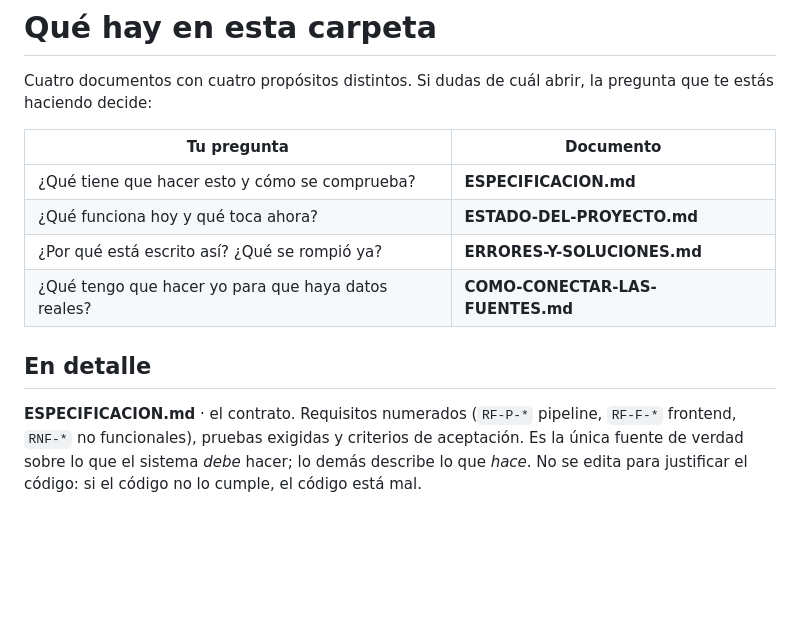
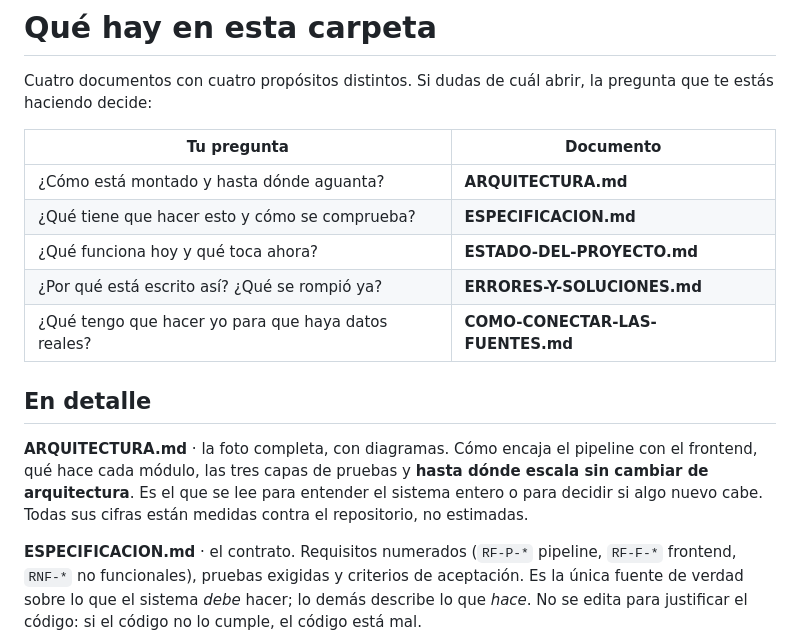
Before and after one commit to pedromaaz13/incendios_forestales_app, a Markdown page: docs/README.md, the part around the change. GitHub-like rendering; blank space fills up the shorter version.

```diff
--- a/docs/README.md
+++ b/docs/README.md
@@ -5,12 +5,19 @@ pregunta que te estás haciendo decide:
 
 | Tu pregunta | Documento |
 |---|---|
+| ¿Cómo está montado y hasta dónde aguanta? | **ARQUITECTURA.md** |
 | ¿Qué tiene que hacer esto y cómo se comprueba? | **ESPECIFICACION.md** |
 | ¿Qué funciona hoy y qué toca ahora? | **ESTADO-DEL-PROYECTO.md** |
 | ¿Por qué está escrito así? ¿Qué se rompió ya? | **ERRORES-Y-SOLUCIONES.md** |
 | ¿Qué tengo que hacer yo para que haya datos reales? | **COMO-CONECTAR-LAS-FUENTES.md** |
 
 ## En detalle
+
+**ARQUITECTURA.md** · la foto completa, con diagramas. Cómo encaja el pipeline
+con el frontend, qué hace cada módulo, las tres capas de pruebas y **hasta dónde
+escala sin cambiar de arquitectura**. Es el que se lee para entender el sistema
+entero o para decidir si algo nuevo cabe. Todas sus cifras están medidas contra
+el repositorio, no estimadas.
 
 **ESPECIFICACION.md** · el contrato. Requisitos numerados (`RF-P-*` pipeline,
 `RF-F-*` frontend, `RNF-*` no funcionales), pruebas exigidas y criterios de
```
Also changed, not shown: docs/ARQUITECTURA.md (added, +266 -0 lines).
